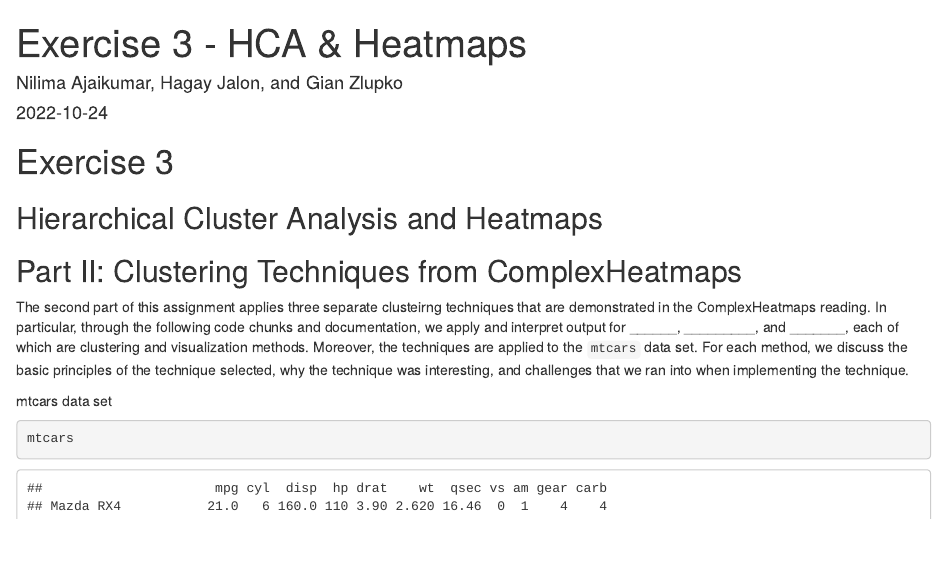
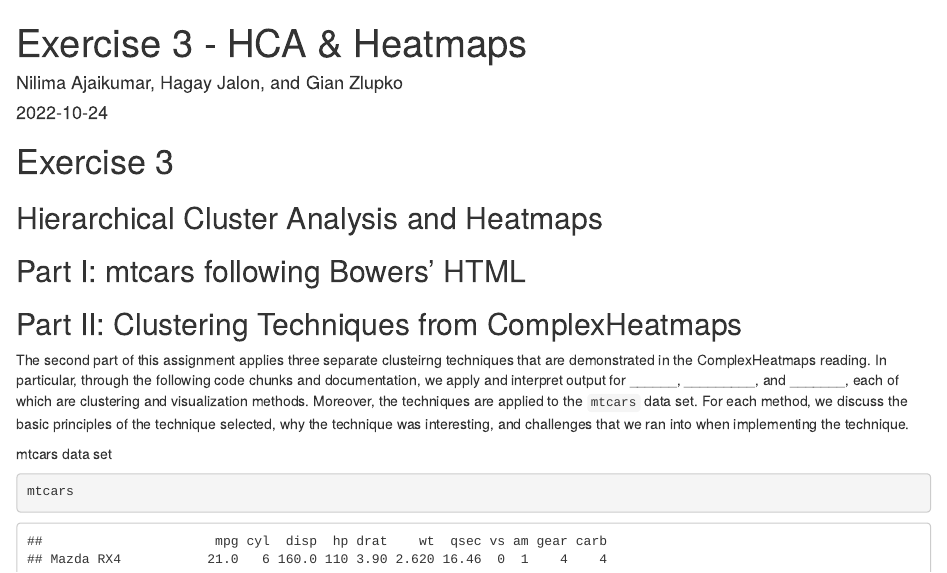
Before and after one commit to gzlupko/ORLA_6541_Applied_Data_Science, an R Markdown document (Exercises/Exercise_3_NA_HJ_GZ.Rmd): the page in a window 1100 px wide, from its top. Rendered offline with R 4.5, knitr and Pandoc, with nearby package versions; some code elsewhere in the file could not run offline.

Commit message:
use HTML file for mtcars data for part 1 of the exercise

```diff
--- a/Exercises/Exercise_3_NA_HJ_GZ.Rmd
+++ b/Exercises/Exercise_3_NA_HJ_GZ.Rmd
@@ -8,6 +8,9 @@ output: html_document
 
 # Exercise 3
 ## Hierarchical Cluster Analysis and Heatmaps
+
+## Part I: mtcars following Bowers' HTML
+
 
 
 
```
